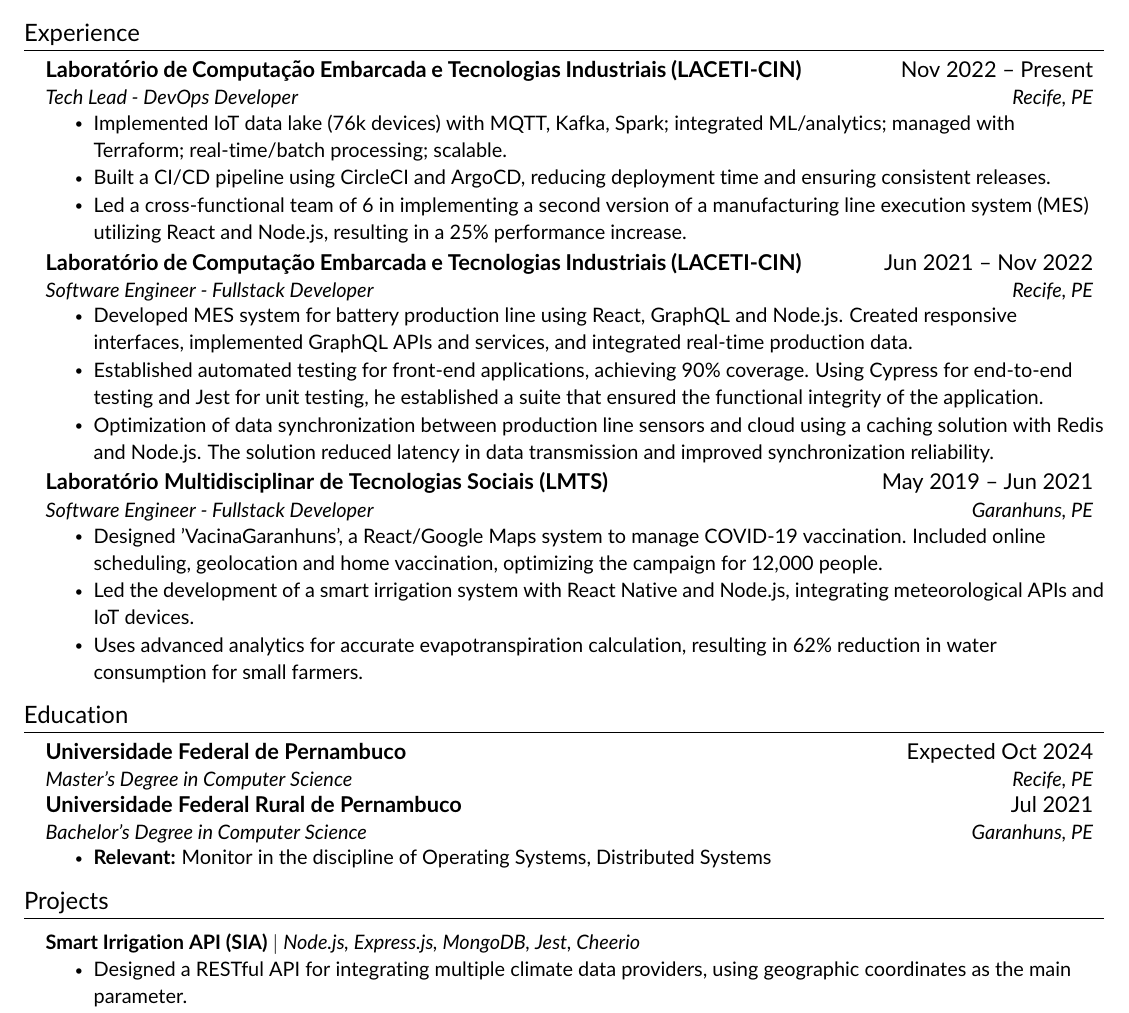
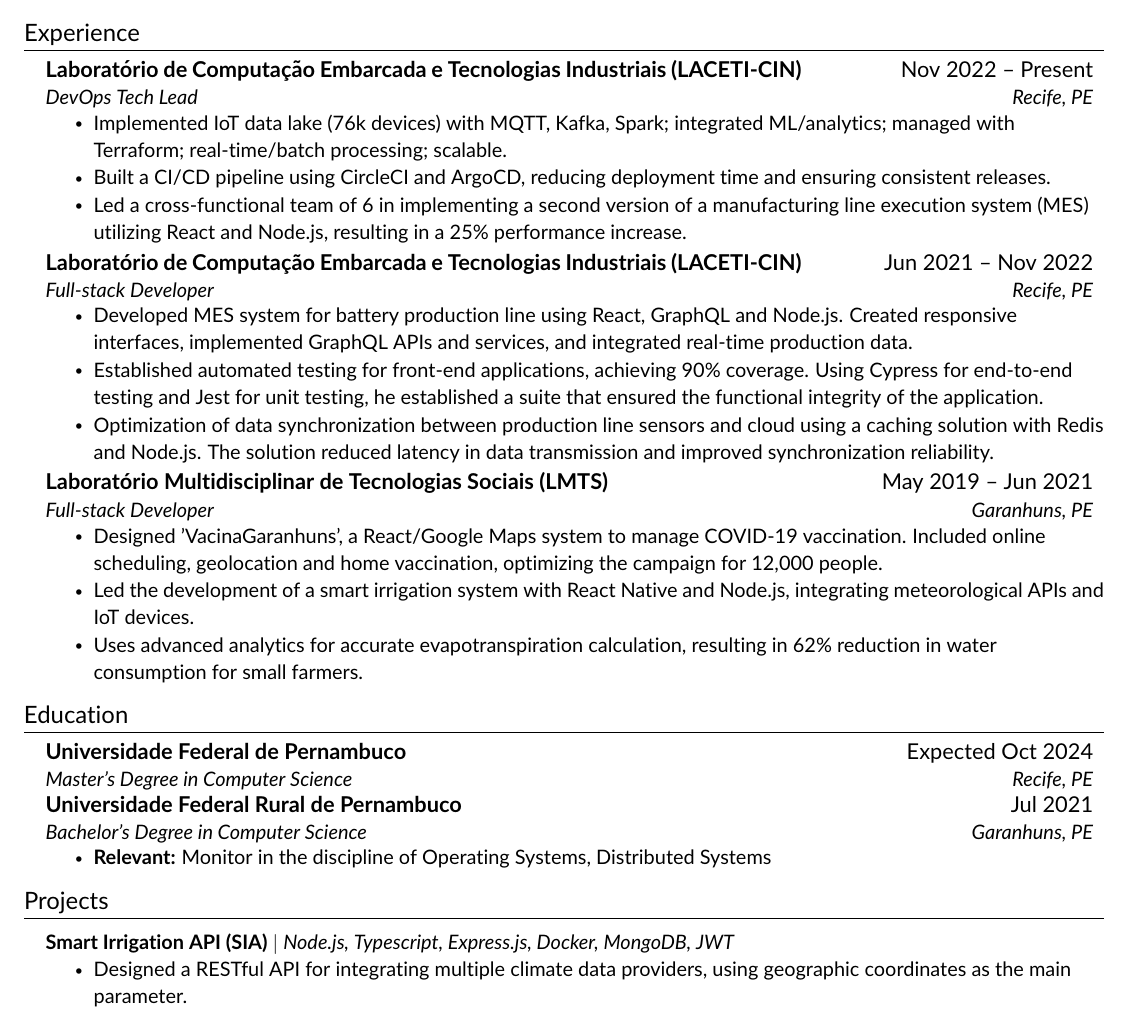
Before and after one commit to luancsl/luancsl.github.io, a LaTeX CV (src/resume/latex/luanlins-resume.tex, which reads src/resume/latex/src/experience.tex, src/resume/latex/src/projects.tex): part of page 1 of 2, cut so that both start at the same text. Compiled offline with pdfLaTeX.

Commit message:
refactor: :bug: resume update

```diff
--- a/src/resume/latex/src/experience.tex
+++ b/src/resume/latex/src/experience.tex
@@ -4,7 +4,7 @@
 
 \resumeSubheading
 {Laboratório de Computação Embarcada e Tecnologias Industriais (LACETI-CIN)}{Nov 2022 -- Present}
-{Tech Lead - DevOps Developer}{Recife, PE}
+{DevOps Tech Lead}{Recife, PE}
 \resumeItemListStart
 \resumeItem{Implemented IoT data lake (76k devices) with MQTT, Kafka, Spark; integrated ML/analytics; managed with Terraform; real-time/batch processing; scalable.}
 \resumeItem{Built a CI/CD pipeline using CircleCI and ArgoCD, reducing deployment time and ensuring consistent releases.}
@@ -13,7 +13,7 @@
 
 \resumeSubheading
 {Laboratório de Computação Embarcada e Tecnologias Industriais (LACETI-CIN)}{Jun 2021 -- Nov 2022}
-{Software Engineer - Fullstack Developer}{Recife, PE}
+{Full-stack Developer}{Recife, PE}
 \resumeItemListStart
 \resumeItem{Developed MES system for battery production line using React, GraphQL and Node.js. Created responsive interfaces, implemented GraphQL APIs and services, and integrated real-time production data.}
 \resumeItem{Established automated testing for front-end applications, achieving 90\% coverage. Using Cypress for end-to-end testing and Jest for unit testing, he established a suite that ensured the functional integrity of the application.}
@@ -22,7 +22,7 @@
 
 \resumeSubheading
 {Laboratório Multidisciplinar de Tecnologias Sociais (LMTS)}{May 2019 -- Jun 2021}
-{Software Engineer - Fullstack Developer}{Garanhuns, PE}
+{Full-stack Developer}{Garanhuns, PE}
 \resumeItemListStart
 \resumeItem{Designed 'VacinaGaranhuns', a React/Google Maps system to manage COVID-19 vaccination. Included online scheduling, geolocation and home vaccination, optimizing the campaign for 12,000 people.}
 \resumeItem{Led the development of a smart irrigation system with React Native and Node.js, integrating meteorological APIs and IoT devices.}
--- a/src/resume/latex/src/projects.tex
+++ b/src/resume/latex/src/projects.tex
@@ -3,7 +3,7 @@
 \resumeSubHeadingListStart
 
 \resumeProjectHeading
-{\href{https://github.com/luancsl/SIA}{\textbf{Smart Irrigation API (SIA)}} $|$ \emph{Node.js, Express.js, MongoDB, Jest, Cheerio}}    {}
+{\href{https://github.com/luancsl/SIA}{\textbf{Smart Irrigation API (SIA)}} $|$ \emph{Node.js, Typescript, Express.js, Docker, MongoDB, JWT}}    {}
 \resumeItemListStart
 \resumeItem{Designed a RESTful API for integrating multiple climate data providers, using geographic coordinates as the main parameter.}
 \resumeItem{Produced an efficient caching system, reducing API response time by 30\% and improving fast access to regional climate data.}
```
Also changed, not shown: src/resume/latex/luanlins-resume.pdf, 3 other files.
